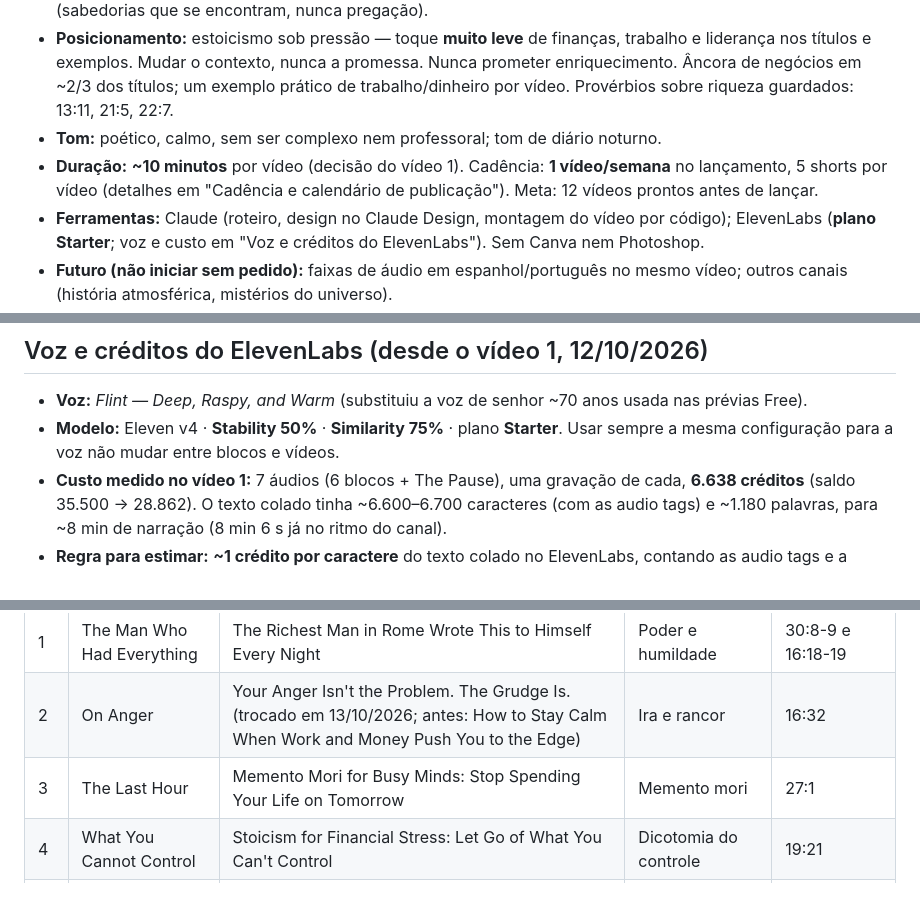
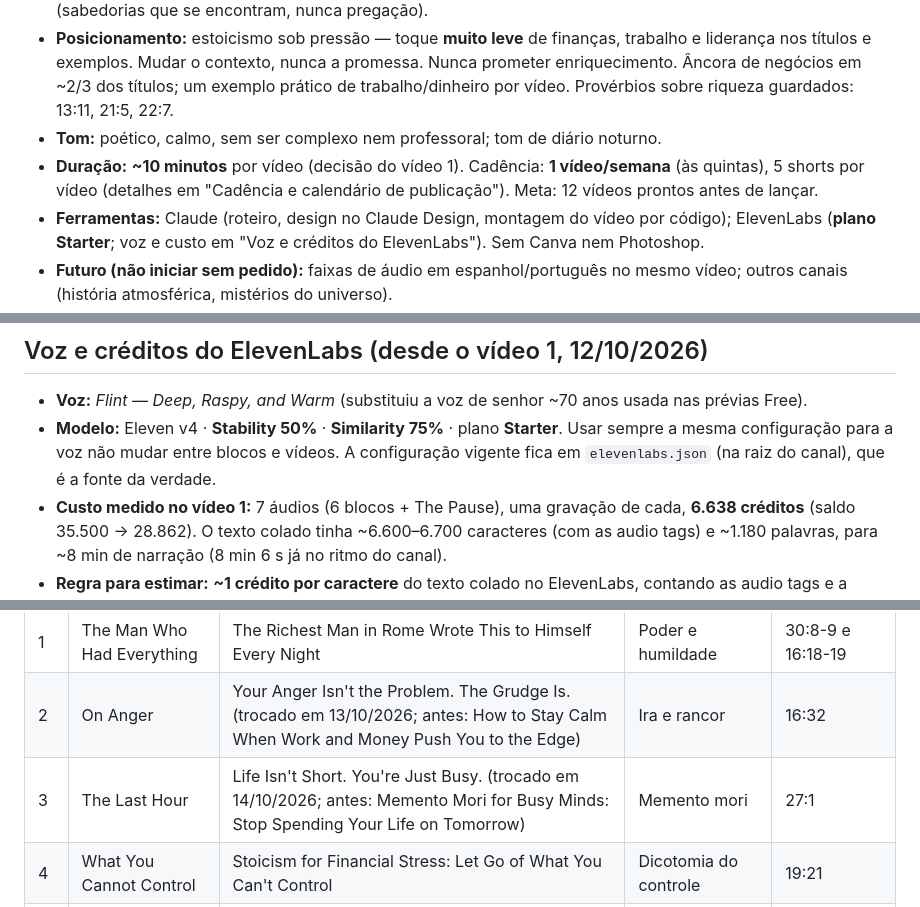
Before and after one commit to mondini/gerenciador-videos, a Markdown page: canal-estoicismo/docs/plano-canal.md, 3 parts joined by grey strips. Drawn GitHub-style.

```diff
--- a/canal-estoicismo/docs/plano-canal.md
+++ b/canal-estoicismo/docs/plano-canal.md
@@ -17,7 +17,7 @@ Links (claude.ai):
 - **Tema:** estoicismo com foco em **Marco Aurélio** e as *Meditações*, cruzado de forma sutil com **Provérbios** (sabedorias que se encontram, nunca pregação).
 - **Posicionamento:** estoicismo sob pressão — toque **muito leve** de finanças, trabalho e liderança nos títulos e exemplos. Mudar o contexto, nunca a promessa. Nunca prometer enriquecimento. Âncora de negócios em ~2/3 dos títulos; um exemplo prático de trabalho/dinheiro por vídeo. Provérbios sobre riqueza guardados: 13:11, 21:5, 22:7.
 - **Tom:** poético, calmo, sem ser complexo nem professoral; tom de diário noturno.
-- **Duração:** **~10 minutos** por vídeo (decisão do vídeo 1). Cadência: **1 vídeo/semana** no lançamento, 5 shorts por vídeo (detalhes em "Cadência e calendário de publicação"). Meta: 12 vídeos prontos antes de lançar.
+- **Duração:** **~10 minutos** por vídeo (decisão do vídeo 1). Cadência: **1 vídeo/semana** (às quintas), 5 shorts por vídeo (detalhes em "Cadência e calendário de publicação"). Meta: 12 vídeos prontos antes de lançar.
 - **Ferramentas:** Claude (roteiro, design no Claude Design, montagem do vídeo por código); ElevenLabs (**plano Starter**; voz e custo em "Voz e créditos do ElevenLabs"). Sem Canva nem Photoshop.
 - **Futuro (não iniciar sem pedido):** faixas de áudio em espanhol/português no mesmo vídeo; outros canais (história atmosférica, mistérios do universo).
 
@@ -70,7 +70,7 @@ Momento fixo em todo vídeo em que o espectador pratica o que ouviu.
 ## Voz e créditos do ElevenLabs (desde o vídeo 1, 12/10/2026)
 
 - **Voz:** *Flint — Deep, Raspy, and Warm* (substituiu a voz de senhor ~70 anos usada nas prévias Free).
-- **Modelo:** Eleven v4 · **Stability 50%** · **Similarity 75%** · plano **Starter**. Usar sempre a mesma configuração para a voz não mudar entre blocos e vídeos.
+- **Modelo:** Eleven v4 · **Stability 50%** · **Similarity 75%** · plano **Starter**. Usar sempre a mesma configuração para a voz não mudar entre blocos e vídeos. A configuração vigente fica em `elevenlabs.json` (na raiz do canal), que é a fonte da verdade.
 - **Custo medido no vídeo 1:** 7 áudios (6 blocos + The Pause), uma gravação de cada, **6.638 créditos** (saldo 35.500 → 28.862). O texto colado tinha ~6.600–6.700 caracteres (com as audio tags) e ~1.180 palavras, para ~8 min de narração (8 min 6 s já no ritmo do canal).
 - **Regra para estimar:** **~1 crédito por caractere** do texto colado no ElevenLabs, contando as audio tags e a pontuação. Equivalências aproximadas: ~5,6 créditos por palavra; ~820 créditos por minuto de narração; um vídeo de ~10 min ≈ 6.500–8.000 créditos. Regravações cobram de novo: somar o texto de cada bloco regravado.
 - Ao fechar o roteiro de um vídeo, o Claude informa a estimativa de créditos (total e por bloco) antes da gravação.
@@ -132,7 +132,7 @@ Referência: `guia-embalagem-youtube.md`. Onde o guia conflitava com o canal:
 |---|---|---|---|---|
 | 1 | The Man Who Had Everything | The Richest Man in Rome Wrote This to Himself Every Night | Poder e humildade | 30:8-9 e 16:18-19 |
 | 2 | On Anger | Your Anger Isn't the Problem. The Grudge Is. (trocado em 13/10/2026; antes: How to Stay Calm When Work and Money Push You to the Edge) | Ira e rancor | 16:32 |
-| 3 | The Last Hour | Memento Mori for Busy Minds: Stop Spending Your Life on Tomorrow | Memento mori | 27:1 |
+| 3 | The Last Hour | Life Isn't Short. You're Just Busy. (trocado em 14/10/2026; antes: Memento Mori for Busy Minds: Stop Spending Your Life on Tomorrow) | Memento mori | 27:1 |
 | 4 | What You Cannot Control | Stoicism for Financial Stress: Let Go of What You Can't Control | Dicotomia do controle | 19:21 |
 | 5 | The Noise of Others | Stop Living for Their Approval: Stoic Wisdom for Leaders | Opinião alheia | 29:25 |
 | 6 | Holding Your Tongue | The Power of Saying Less: Ancient Proverbs Every Leader Should Hear | Domínio da fala | 17:28 |
```
Also changed, not shown: other parts of canal-estoicismo/docs/plano-canal.md (+12 -12 lines), 2 other files.
